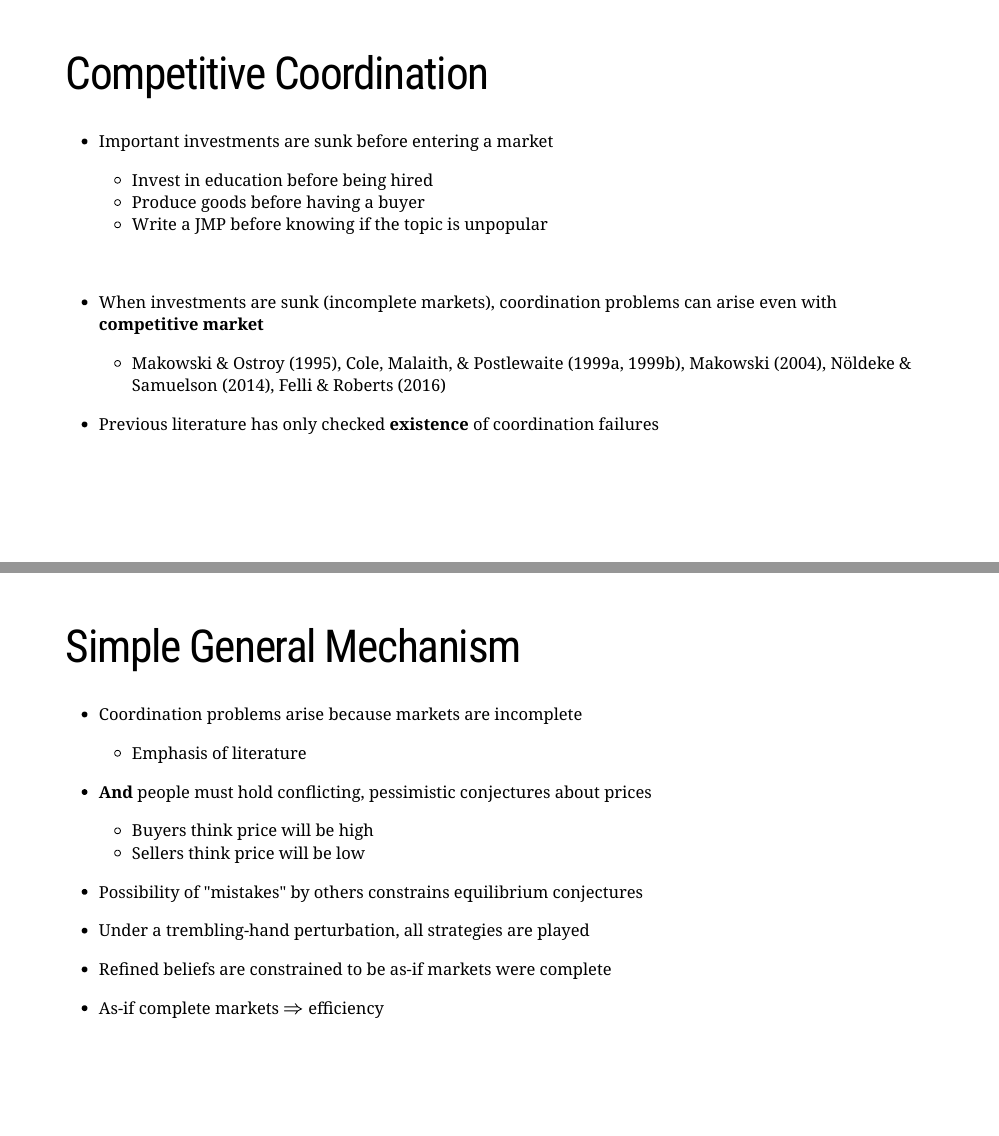
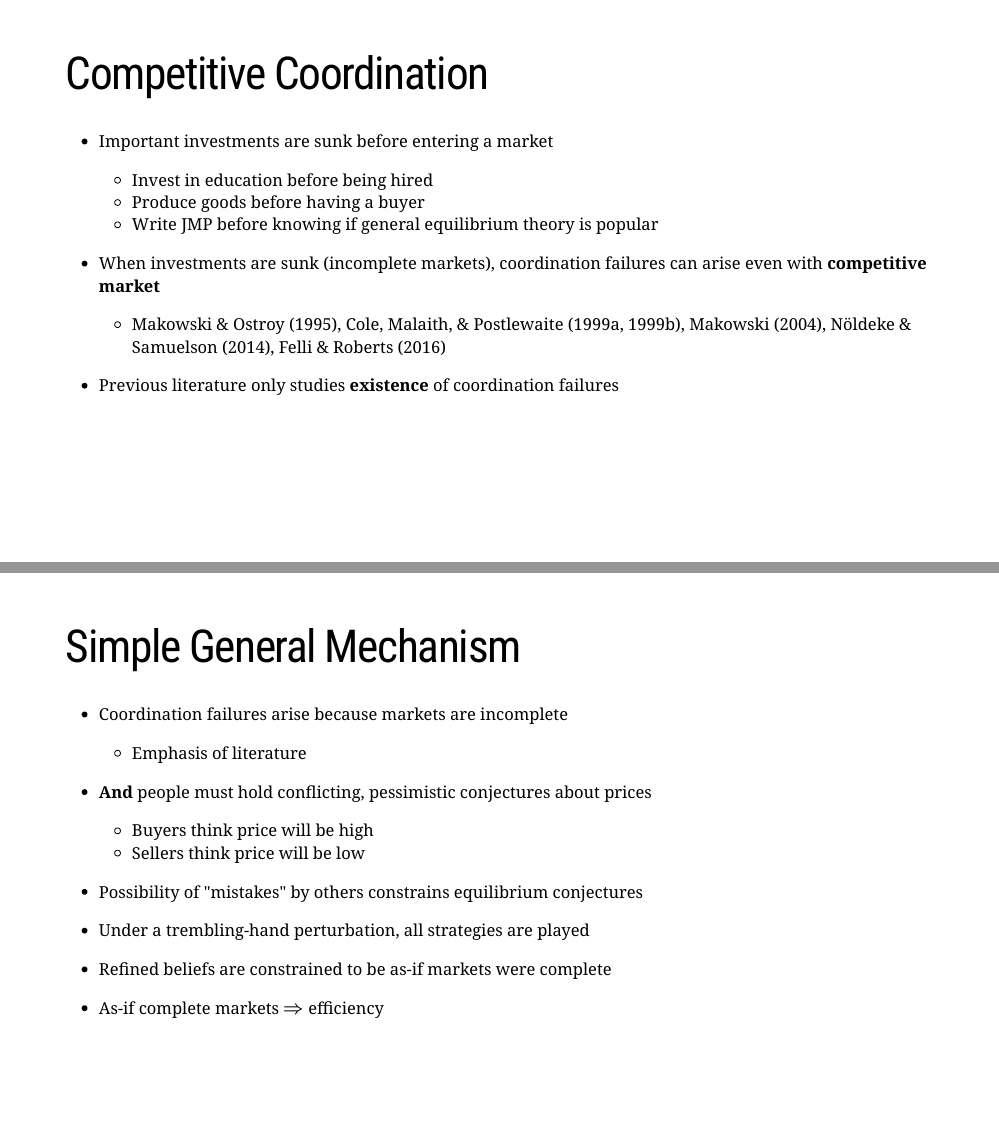
Before and after one commit to briancalbrecht/briancalbrecht.github.io, an R Markdown document (docs/slides/jmp_mini.Rmd): pages 2 and 6 of 8, joined at a grey line. Rendered offline with R 4.5, knitr and Pandoc, with nearby package versions; the slides are laid out offline by our stand-in for remark.js, each with all of its steps uncovered, in fonts that may differ from those the slides ask for, and without slide numbers, shadows or browser add-ons; a font, style sheet, LaTeX package, included part or bibliography that could not be used is replaced or left out.

Commit message:
minor edits

```diff
--- a/docs/slides/jmp_mini.Rmd
+++ b/docs/slides/jmp_mini.Rmd
@@ -26,17 +26,16 @@ Competitive Coordination
 
   - Invest in education before being hired
   - Produce goods before having a buyer
-  - Write a JMP before knowing if the topic is unpopular
+  - Write JMP before knowing if general equilibrium theory is popular
 
 --
-<br>
 
-- When investments are sunk (incomplete markets), coordination problems can arise even with **competitive market**
+- When investments are sunk (incomplete markets), coordination failures can arise even with **competitive market**
   - Makowski & Ostroy (1995), Cole, Malaith, & Postlewaite (1999a, 1999b), Makowski (2004), N&ouml;ldeke & Samuelson (2014), Felli & Roberts (2016)
 
 --
 
-- Previous literature has only checked **existence** of coordination failures
+- Previous literature only studies **existence** of coordination failures
 
 ---
 My Question
@@ -80,7 +79,7 @@ Results so far
 Simple General Mechanism
 ====================================
 
-- Coordination problems arise because markets are incomplete
+- Coordination failures arise because markets are incomplete
   - Emphasis of literature
 
 - **And** people must hold conflicting, pessimistic conjectures about prices
```
Also changed, not shown: 1 other file.
